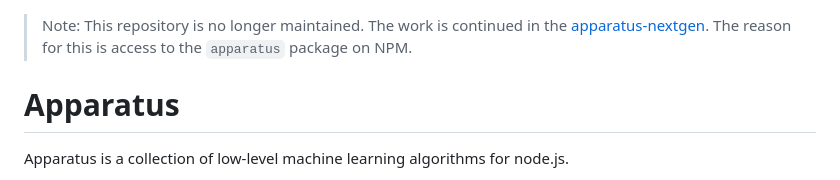
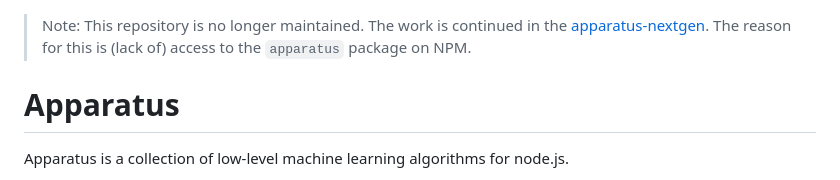
Before and after one commit to NaturalNode/apparatus, a Markdown page: README.md, the part around the change. GitHub-like rendering.

Commit message:
Clarify reason for repository maintenance status

```diff
--- a/README.md
+++ b/README.md
@@ -1,5 +1,5 @@
 > Note:
-This repository is no longer maintained. The work is continued in the [apparatus-nextgen](https://github.com/NaturalNode/apparatus-nextgen). The reason for this is access to the `apparatus` package on NPM.
+This repository is no longer maintained. The work is continued in the [apparatus-nextgen](https://github.com/NaturalNode/apparatus-nextgen). The reason for this is (lack of) access to the `apparatus` package on NPM.
 
 Apparatus
 =========
```
